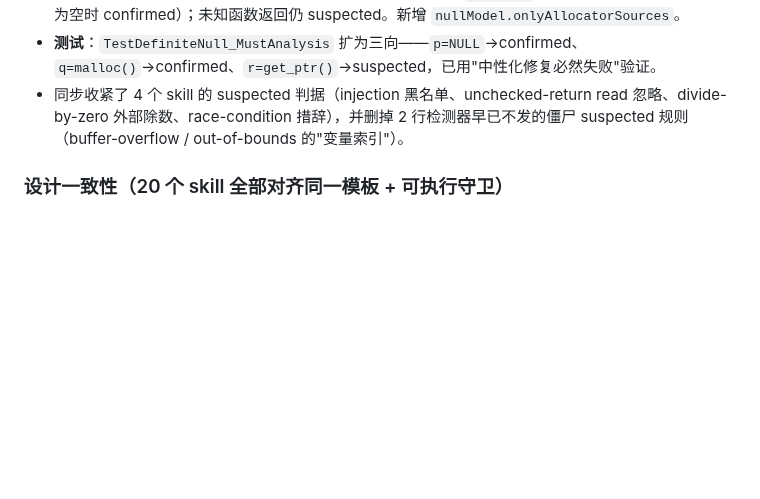
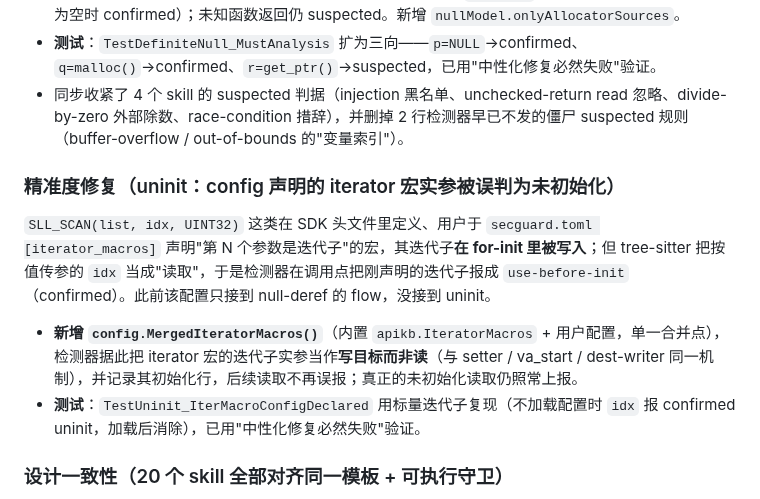
Before and after one commit to DannyAn/secguard-clang, a Markdown page: CHANGELOG.md, the part around the change. GitHub-like rendering; blank space fills up the shorter version.

Commit message:
docs(changelog): record the uninit iterator-macro fix

```diff
--- a/CHANGELOG.md
+++ b/CHANGELOG.md
@@ -41,6 +41,13 @@
 - **修法（健全）**：allocator（`malloc`/`calloc`/`realloc`）**本质上必然可能返回 NULL**，无 guard 解引用与路径无关地就是缺陷 → 保持 confirmed（auto-confirm）；`p = NULL` 仍走 must 分析（只在全路径为空时 confirmed）；未知函数返回仍 suspected。新增 `nullModel.onlyAllocatorSources`。
 - **测试**：`TestDefiniteNull_MustAnalysis` 扩为三向——`p=NULL`→confirmed、`q=malloc()`→confirmed、`r=get_ptr()`→suspected，已用"中性化修复必然失败"验证。
 - 同步收紧了 4 个 skill 的 suspected 判据（injection 黑名单、unchecked-return read 忽略、divide-by-zero 外部除数、race-condition 措辞），并删掉 2 行检测器早已不发的僵尸 suspected 规则（buffer-overflow / out-of-bounds 的"变量索引"）。
+
+### 精准度修复（uninit：config 声明的 iterator 宏实参被误判为未初始化）
+
+`SLL_SCAN(list, idx, UINT32)` 这类在 SDK 头文件里定义、用户于 `secguard.toml [iterator_macros]` 声明"第 N 个参数是迭代子"的宏，其迭代子**在 for-init 里被写入**；但 tree-sitter 把按值传参的 `idx` 当成"读取"，于是检测器在调用点把刚声明的迭代子报成 `use-before-init`（confirmed）。此前该配置只接到 null-deref 的 flow，没接到 uninit。
+
+- **新增 `config.MergedIteratorMacros()`**（内置 `apikb.IteratorMacros` + 用户配置，单一合并点），检测器据此把 iterator 宏的迭代子实参当作**写目标而非读**（与 setter / va_start / dest-writer 同一机制），并记录其初始化行，后续读取不再误报；真正的未初始化读取仍照常上报。
+- **测试**：`TestUninit_IterMacroConfigDeclared` 用标量迭代子复现（不加载配置时 `idx` 报 confirmed uninit，加载后消除），已用"中性化修复必然失败"验证。
 
 ### 设计一致性（20 个 skill 全部对齐同一模板 + 可执行守卫）
 
```
